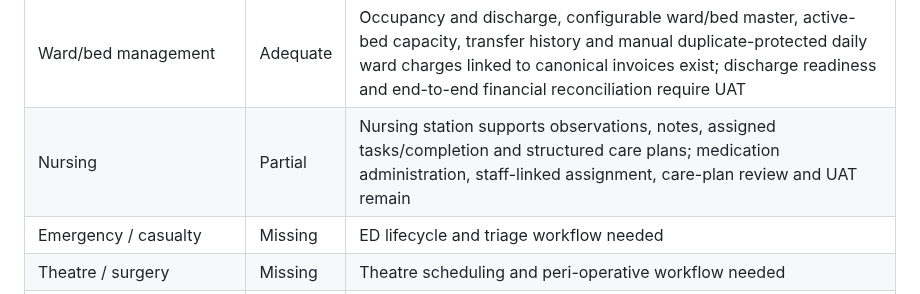
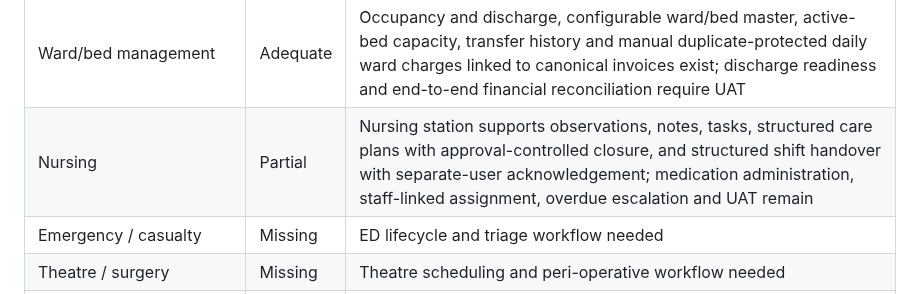
Before and after one commit to benjahwambua/hospital_system, a Markdown page: docs/HMS_GAP_AUDIT_ROADMAP.md, the part around one of its changes. GitHub-like rendering.

Commit message:
Document structured nursing shift handover

```diff
--- a/docs/HMS_GAP_AUDIT_ROADMAP.md
+++ b/docs/HMS_GAP_AUDIT_ROADMAP.md
@@ -52,7 +52,7 @@ Highest-priority gaps:
 | Maternity | Strong | ANC, labour, PNC, deliveries and admissions exist |
 | Inpatient admission | Adequate | Admission and active stay records exist; transfer is now transactional and auditable |
 | Ward/bed management | Adequate | Occupancy and discharge, configurable ward/bed master, active-bed capacity, transfer history and manual duplicate-protected daily ward charges linked to canonical invoices exist; discharge readiness and end-to-end financial reconciliation require UAT |
-| Nursing | Partial | Nursing station supports observations, notes, assigned tasks/completion and structured care plans; medication administration, staff-linked assignment, care-plan review and UAT remain |
+| Nursing | Partial | Nursing station supports observations, notes, tasks, structured care plans with approval-controlled closure, and structured shift handover with separate-user acknowledgement; medication administration, staff-linked assignment, overdue escalation and UAT remain |
 | Emergency / casualty | Missing | ED lifecycle and triage workflow needed |
 | Theatre / surgery | Missing | Theatre scheduling and peri-operative workflow needed |
 | Referrals | Partial | Orders/referrals area exists; dedicated lifecycle is not established |
```
Also changed, not shown: other parts of docs/HMS_GAP_AUDIT_ROADMAP.md (+4 -0 lines).
